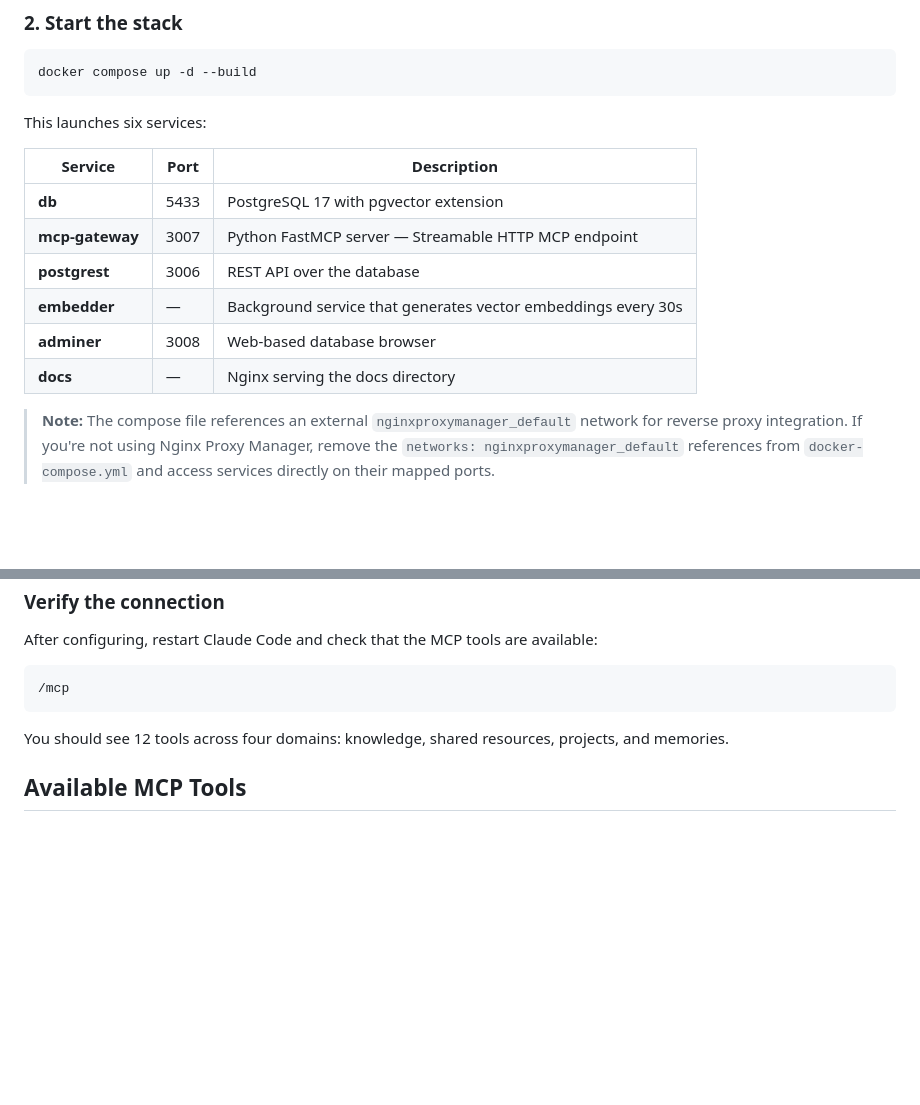
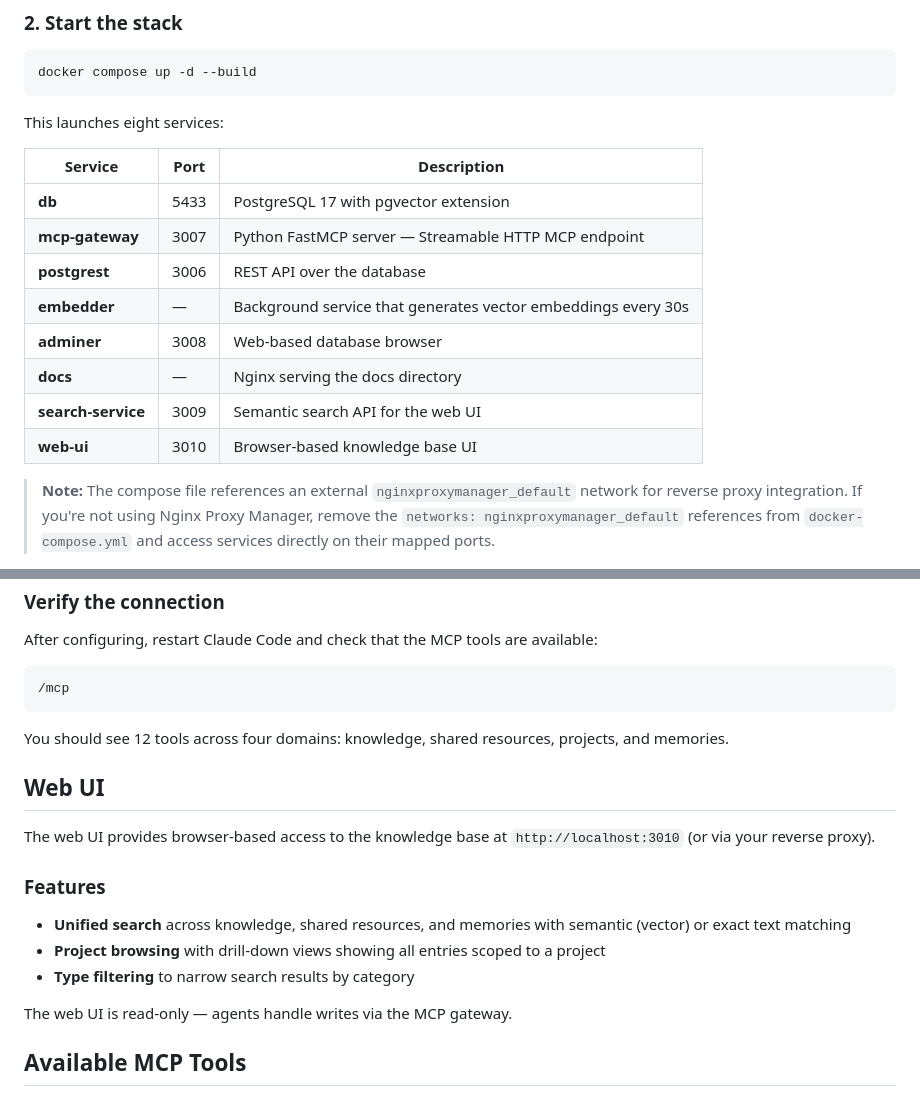
Before and after one commit to StreckerCM/openbrain, a Markdown page: README.md, 2 parts joined by grey strips. Drawn GitHub-style; blank space fills up the shorter version.

Commit message:
docs: add web-ui and search-service to README
Co-Authored-By: Claude Opus 4.6 (1M context) <noreply@anthropic.com>

````diff
--- a/README.md
+++ b/README.md
@@ -56,7 +56,7 @@ PGRST_JWT_SECRET=<output of: openssl rand -hex 32>
 docker compose up -d --build
 ```
 
-This launches six services:
+This launches eight services:
 
 | Service | Port | Description |
 |---------|------|-------------|
@@ -66,6 +66,8 @@ This launches six services:
 | **embedder** | — | Background service that generates vector embeddings every 30s |
 | **adminer** | 3008 | Web-based database browser |
 | **docs** | — | Nginx serving the docs directory |
+| **search-service** | 3009 | Semantic search API for the web UI |
+| **web-ui** | 3010 | Browser-based knowledge base UI |
 
 > **Note:** The compose file references an external `nginxproxymanager_default` network for reverse proxy integration. If you're not using Nginx Proxy Manager, remove the `networks: nginxproxymanager_default` references from `docker-compose.yml` and access services directly on their mapped ports.
 
@@ -168,6 +170,18 @@ After configuring, restart Claude Code and check that the MCP tools are availabl
 
 You should see 12 tools across four domains: knowledge, shared resources, projects, and memories.
 
+## Web UI
+
+The web UI provides browser-based access to the knowledge base at `http://localhost:3010` (or via your reverse proxy).
+
+### Features
+
+- **Unified search** across knowledge, shared resources, and memories with semantic (vector) or exact text matching
+- **Project browsing** with drill-down views showing all entries scoped to a project
+- **Type filtering** to narrow search results by category
+
+The web UI is read-only — agents handle writes via the MCP gateway.
+
 ## Available MCP Tools
 
 ### Knowledge (3 tools)
````
